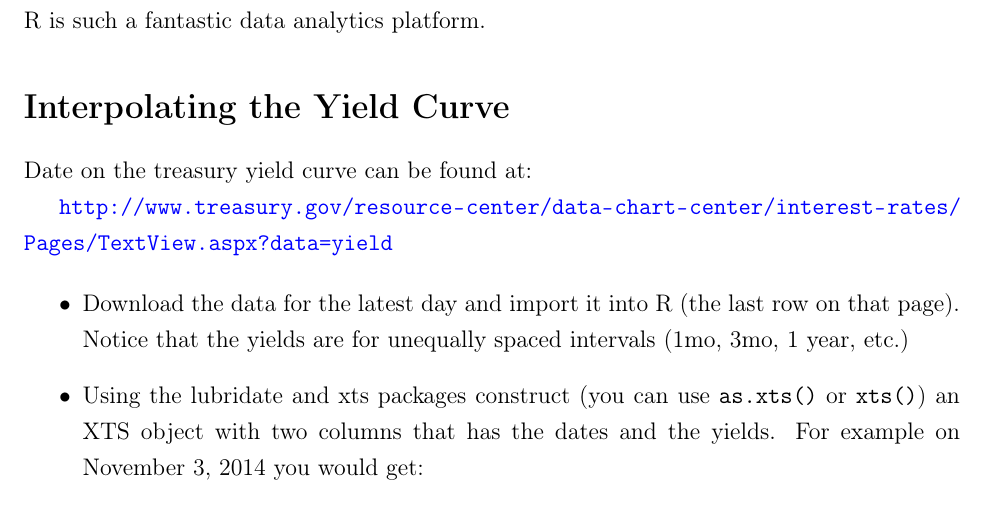
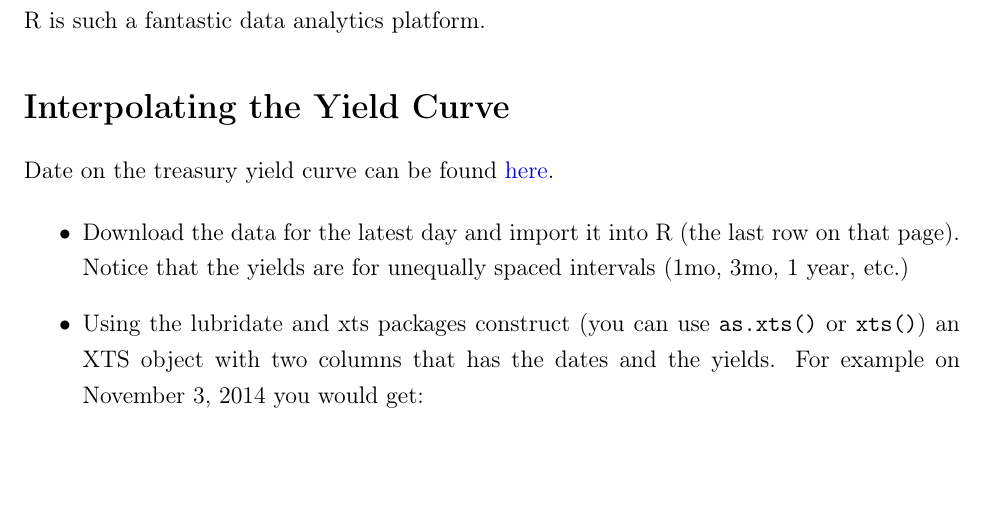
Before and after one commit to MatixR/mfeR2017, a LaTeX document (week4/lab/Lab2.tex): part of page 2 of 3, cut so that both start at the same text, the shorter picture padded with empty space. Compiled offline with pdfLaTeX; a LaTeX package or settings file that is missing is left out.

Commit message:
updated the url for lab2

```diff
--- a/week4/lab/Lab2.tex
+++ b/week4/lab/Lab2.tex
@@ -37,9 +37,8 @@ R is such a fantastic data analytics platform.
 
 \section*{Interpolating the Yield Curve}
 \label{sec-1}
-Date on the treasury yield curve can be found at:
+Date on the treasury yield curve can be found \href{http://www.treasury.gov/resource-center/data-chart-center/interest-rates/Pages/TextView.aspx?data=yield}{here}.
 
-\url{http://www.treasury.gov/resource-center/data-chart-center/interest-rates/Pages/TextView.aspx?data=yield}
 
 \begin{itemize}
 \item Download the data for the latest day and import it into R (the last
```
Also changed, not shown: week4/lab/Lab2.pdf, 1 other file.
